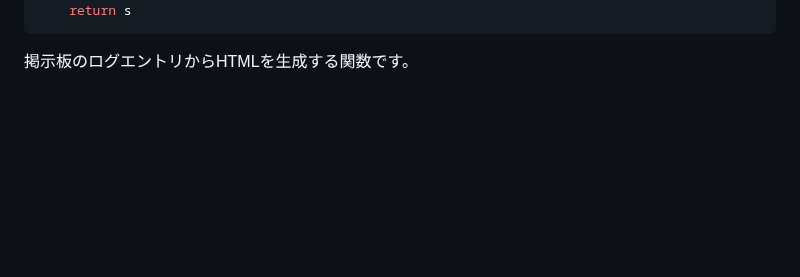
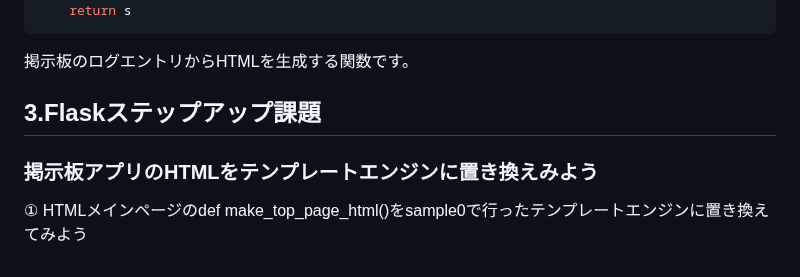
Before and after one commit to shohei0990/tech0_demo_flask_20231109, a Markdown page: README.md, the part around the change. GitHub-like rendering; blank space fills up the shorter version.

````diff
--- a/README.md
+++ b/README.md
@@ -252,3 +252,9 @@ def make_logs():
     return s
 ```
 掲示板のログエントリからHTMLを生成する関数です。
+
+
+## 3.Flaskステップアップ課題
+
+### 掲示板アプリのHTMLをテンプレートエンジンに置き換えみよう
+① HTMLメインページのdef make_top_page_html()をsample0で行ったテンプレートエンジンに置き換えてみよう
````
